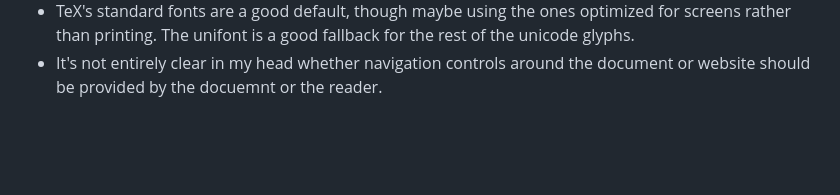
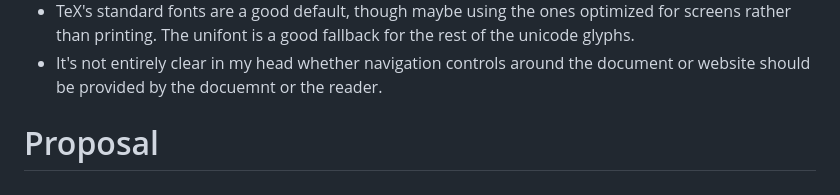
Before and after one commit to guidoism/tome, a Markdown page: README.md, the part around the change. Rendered like a GitHub page; blank space fills up the shorter version.

```diff
--- a/README.md
+++ b/README.md
@@ -28,3 +28,5 @@ and get this adopted by the document-centric web.
 * The standard fonts should be standard and distributed to everyone. We don't want to display different fonts to different people because their OS vendor chose to buy fonts from a particular foundary.
 * TeX's standard fonts are a good default, though maybe using the ones optimized for screens rather than printing. The unifont is a good fallback for the rest of the unicode glyphs.
 * It's not entirely clear in my head whether navigation controls around the document or website should be provided by the docuemnt or the reader.
+
+# Proposal
```
